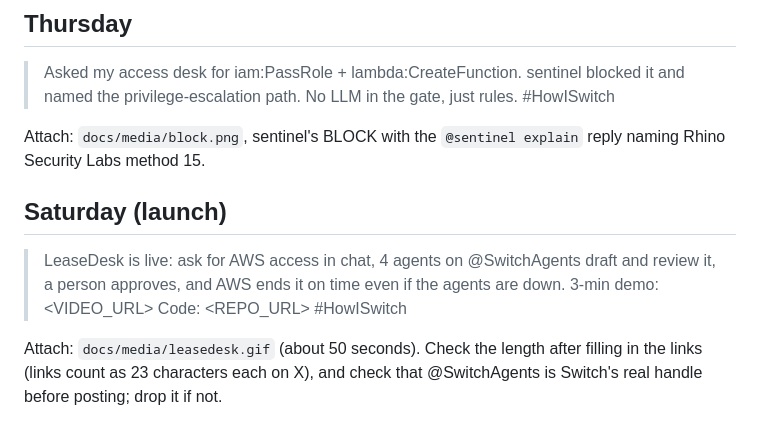
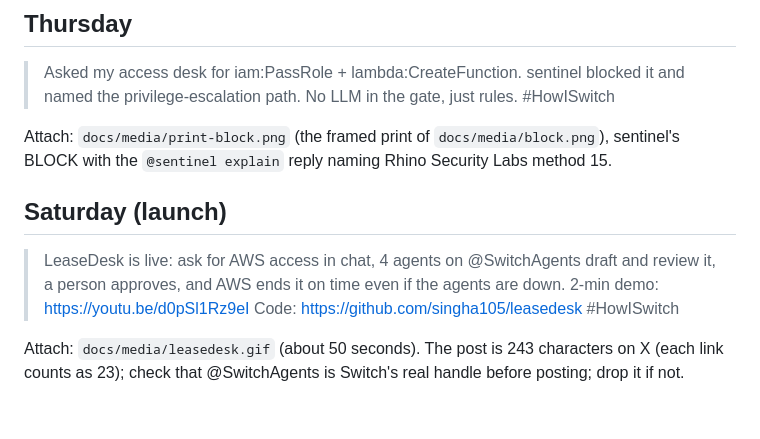
Before and after one commit to singha105/leasedesk, a Markdown page: docs/SOCIAL.md, the part around the change. Rendered like a GitHub page.

```diff
--- a/docs/SOCIAL.md
+++ b/docs/SOCIAL.md
@@ -12,10 +12,10 @@ Attach: a screenshot of #access-desk with a request and scribe's first draft (cr
 
 > Asked my access desk for iam:PassRole + lambda:CreateFunction. sentinel blocked it and named the privilege-escalation path. No LLM in the gate, just rules. #HowISwitch
 
-Attach: `docs/media/block.png`, sentinel's BLOCK with the `@sentinel explain` reply naming Rhino Security Labs method 15.
+Attach: `docs/media/print-block.png` (the framed print of `docs/media/block.png`), sentinel's BLOCK with the `@sentinel explain` reply naming Rhino Security Labs method 15.
 
 ## Saturday (launch)
 
-> LeaseDesk is live: ask for AWS access in chat, 4 agents on @SwitchAgents draft and review it, a person approves, and AWS ends it on time even if the agents are down. 3-min demo: <VIDEO_URL> Code: <REPO_URL> #HowISwitch
+> LeaseDesk is live: ask for AWS access in chat, 4 agents on @SwitchAgents draft and review it, a person approves, and AWS ends it on time even if the agents are down. 2-min demo: https://youtu.be/d0pSl1Rz9eI Code: https://github.com/singha105/leasedesk #HowISwitch
 
-Attach: `docs/media/leasedesk.gif` (about 50 seconds). Check the length after filling in the links (links count as 23 characters each on X), and check that @SwitchAgents is Switch's real handle before posting; drop it if not.
+Attach: `docs/media/leasedesk.gif` (about 50 seconds). The post is 243 characters on X (each link counts as 23); check that @SwitchAgents is Switch's real handle before posting; drop it if not.
```
Also changed, not shown: README.md (+2 -0 lines), docs/VIDEO_SCRIPT.md (+2 -1 lines), docs/media/print-happy-path.png, 1 other file.
